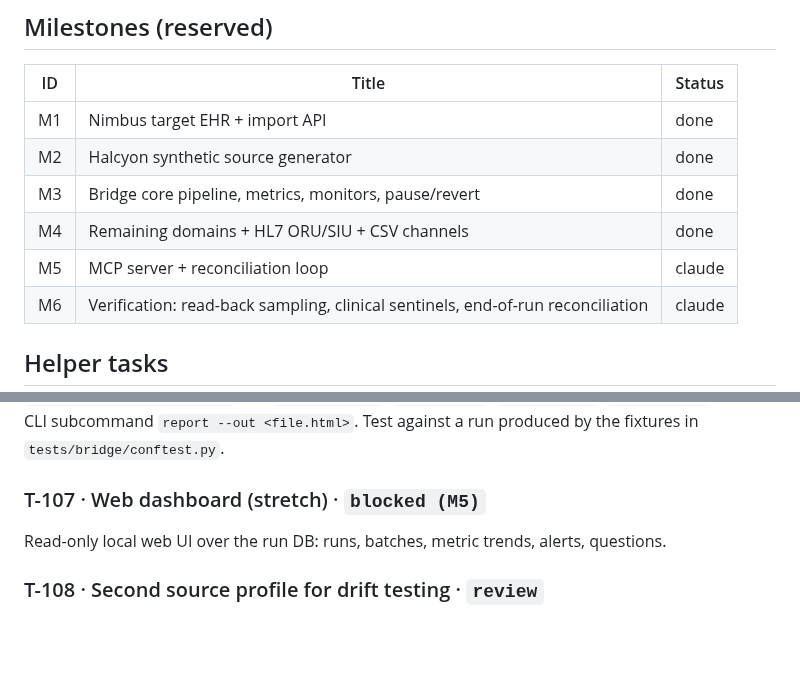
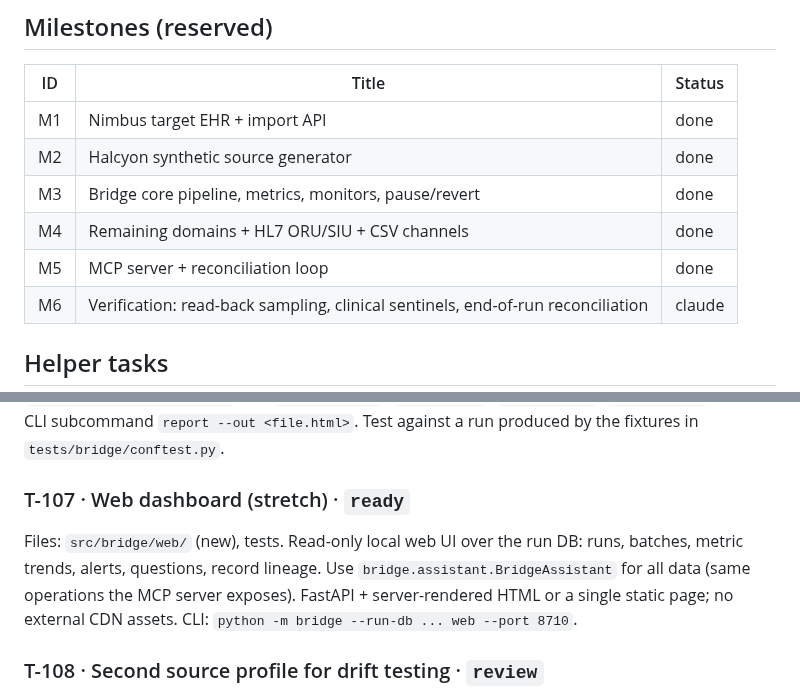
Before and after one commit to rahulshahepic/synthetic-EHR-conversion, a Markdown page: TASKS.md, 2 parts joined by grey strips. GitHub-like rendering; blank space fills up the shorter version.

Commit message:
T-108: merge main (M5) into branch (TASKS.md)

```diff
--- a/TASKS.md
+++ b/TASKS.md
@@ -15,7 +15,7 @@ For `ready` helper tasks, Claude may have committed a small **v0** implementatio
 | M2 | Halcyon synthetic source generator | done |
 | M3 | Bridge core pipeline, metrics, monitors, pause/revert | done |
 | M4 | Remaining domains + HL7 ORU/SIU + CSV channels | done |
-| M5 | MCP server + reconciliation loop | claude |
+| M5 | MCP server + reconciliation loop | done |
 | M6 | Verification: read-back sampling, clinical sentinels, end-of-run reconciliation | claude |
 
 ## Helper tasks
@@ -60,8 +60,9 @@ Files: `src/bridge/report/`, tests
 Render a run's metrics, alerts, loss ledger, and question status to a single self-contained HTML file (no external assets) and Markdown.
 Read only through `bridge.runs.store.RunStore` and `bridge.status` (`run_summary`, `metrics_view`, `loss_summary`). Add a CLI subcommand `report --out <file.html>`. Test against a run produced by the fixtures in `tests/bridge/conftest.py`.
 
-### T-107 · Web dashboard (stretch) · `blocked (M5)`
-Read-only local web UI over the run DB: runs, batches, metric trends, alerts, questions.
+### T-107 · Web dashboard (stretch) · `ready`
+Files: `src/bridge/web/` (new), tests.
+Read-only local web UI over the run DB: runs, batches, metric trends, alerts, questions, record lineage. Use `bridge.assistant.BridgeAssistant` for all data (same operations the MCP server exposes). FastAPI + server-rendered HTML or a single static page; no external CDN assets. CLI: `python -m bridge --run-db ... web --port 8710`.
 
 ### T-108 · Second source profile for drift testing · `review`
 Files: `testbed/halcyon/profiles/`, small hooks in `testbed/halcyon/generator.py` (`Config.rates`, `vocab.FACILITIES`)
```
